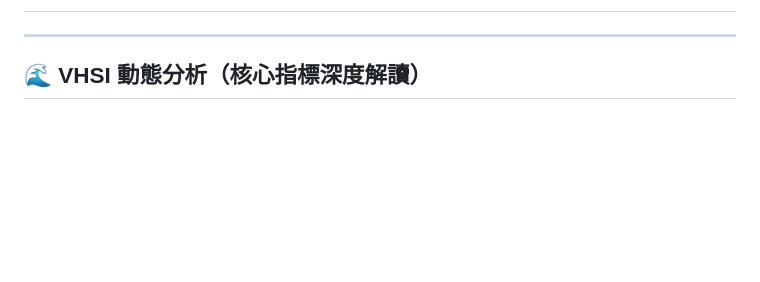
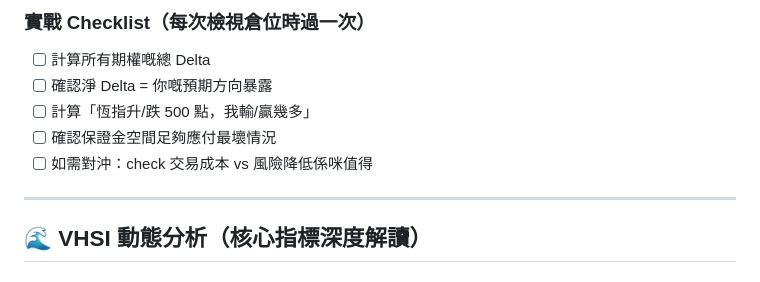
Before and after one commit to geewcong/geewong, a Markdown page: cxxviovxviia/mhi-options-playbook.md, the part around one of its changes. Rendered like a GitHub page; blank space fills up the shorter version.

Commit message:
📚 加入 Delta 全面應用章節（期權核心概念）

```diff
--- a/cxxviovxviia/mhi-options-playbook.md
+++ b/cxxviovxviia/mhi-options-playbook.md
@@ -261,3 +414,10 @@
+### 實戰 Checklist（每次檢視倉位時過一次）
+
+- [ ] 計算所有期權嘅總 Delta
+- [ ] 確認淨 Delta = 你嘅預期方向暴露
+- [ ] 計算「恆指升/跌 500 點，我輸/贏幾多」
+- [ ] 確認保證金空間足夠應付最壞情況
+- [ ] 如需對沖：check 交易成本 vs 風險降低係咪值得
 
 ---
 
```
Also changed, not shown: other parts of cxxviovxviia/mhi-options-playbook.md (+153 -0 lines).
